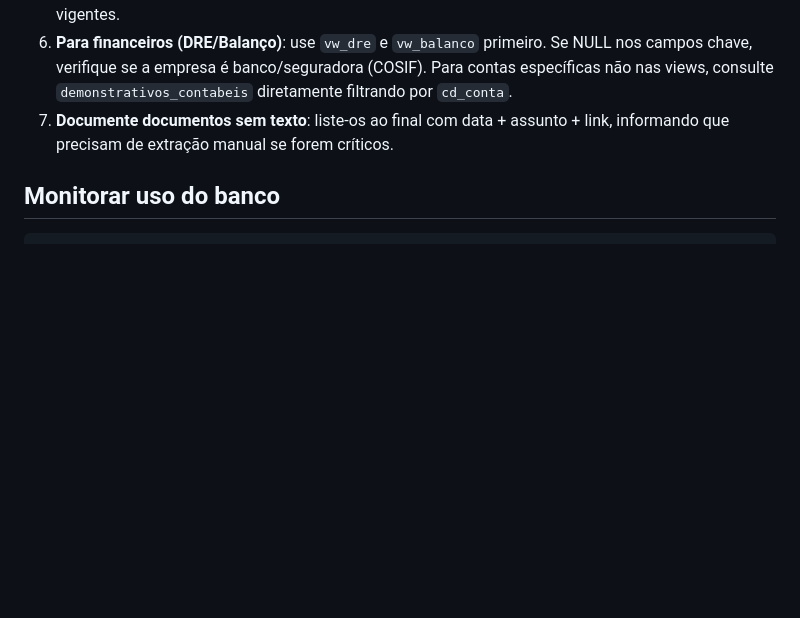
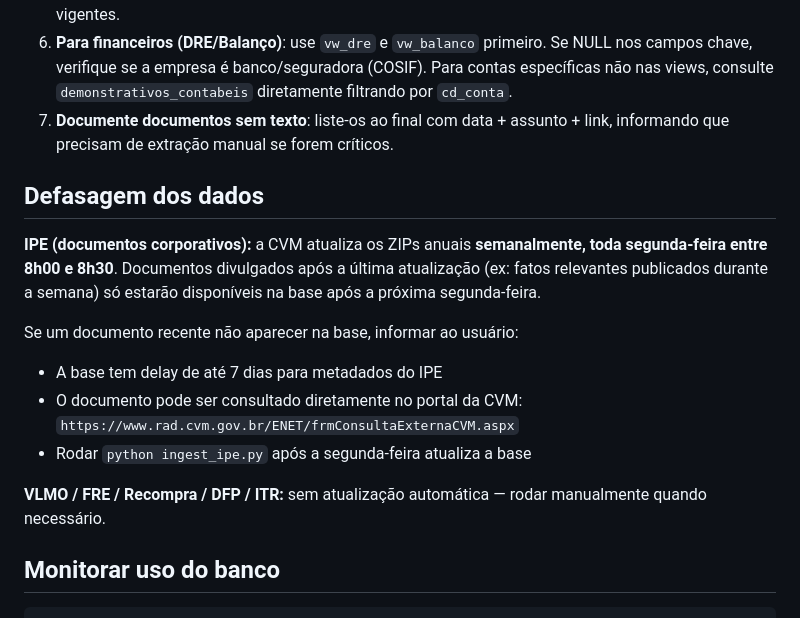
Before and after one commit to lbarretos/cvm-research, a Markdown page: CLAUDE.md, the part around the change. Rendered like a GitHub page; blank space fills up the shorter version.

````diff
--- a/CLAUDE.md
+++ b/CLAUDE.md
@@ -262,6 +262,17 @@ ORDER BY relevancia DESC;
 6. **Para financeiros (DRE/Balanço)**: use `vw_dre` e `vw_balanco` primeiro. Se NULL nos campos chave, verifique se a empresa é banco/seguradora (COSIF). Para contas específicas não nas views, consulte `demonstrativos_contabeis` diretamente filtrando por `cd_conta`.
 7. **Documente documentos sem texto**: liste-os ao final com data + assunto + link, informando que precisam de extração manual se forem críticos.
 
+## Defasagem dos dados
+
+**IPE (documentos corporativos):** a CVM atualiza os ZIPs anuais **semanalmente, toda segunda-feira entre 8h00 e 8h30**. Documentos divulgados após a última atualização (ex: fatos relevantes publicados durante a semana) só estarão disponíveis na base após a próxima segunda-feira.
+
+Se um documento recente não aparecer na base, informar ao usuário:
+- A base tem delay de até 7 dias para metadados do IPE
+- O documento pode ser consultado diretamente no portal da CVM: `https://www.rad.cvm.gov.br/ENET/frmConsultaExternaCVM.aspx`
+- Rodar `python ingest_ipe.py` após a segunda-feira atualiza a base
+
+**VLMO / FRE / Recompra / DFP / ITR:** sem atualização automática — rodar manualmente quando necessário.
+
 ## Monitorar uso do banco
 ```sql
 SELECT pg_size_pretty(pg_database_size(current_database())) AS tamanho_db;
````
Also changed, not shown: README.md (+3 -1 lines).
